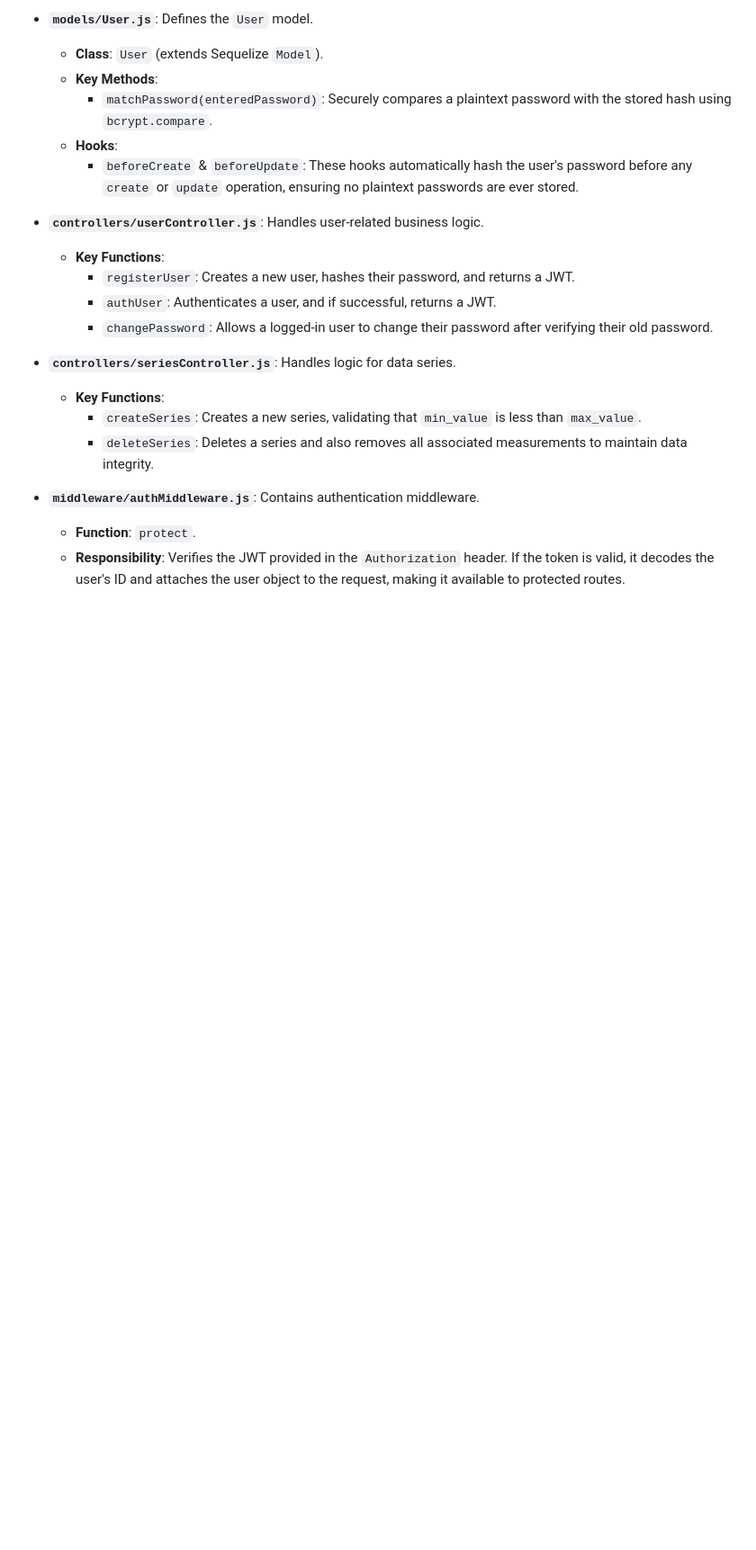
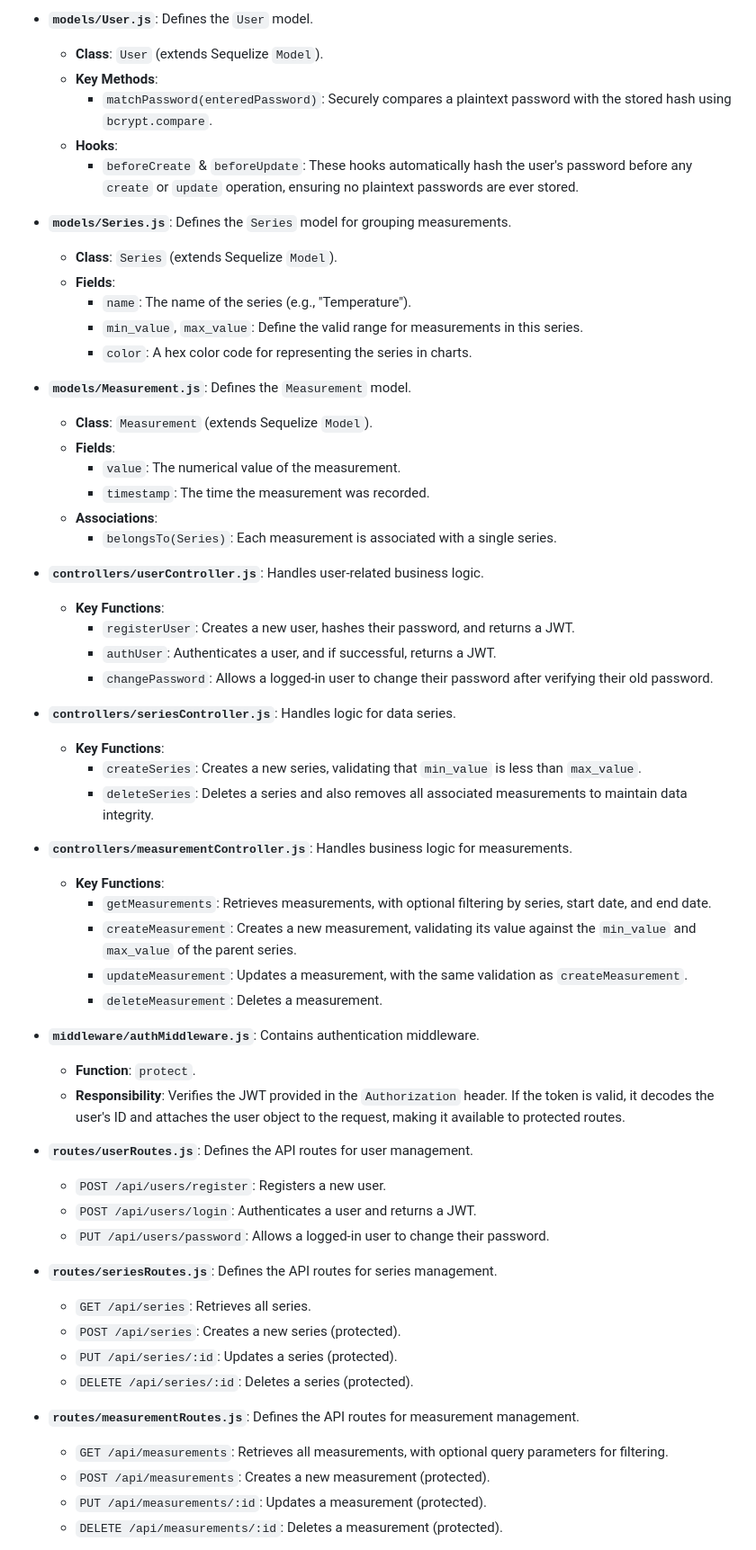
Before and after one commit to j-glow/ZAI-project, a Markdown page: README.md, the part around one of its changes. Shown at 90% size. Rendered like a GitHub page; blank space fills up the shorter version.

Commit message:
better code documentation

```diff
--- a/README.md
+++ b/README.md
@@ -180,6 +180,21 @@ This section provides a more detailed description of the key files and their pri
     -   **Hooks**:
         -   `beforeCreate` & `beforeUpdate`: These hooks automatically hash the user's password before any `create` or `update` operation, ensuring no plaintext passwords are ever stored.
 
+-   **`models/Series.js`**: Defines the `Series` model for grouping measurements.
+    -   **Class**: `Series` (extends Sequelize `Model`).
+    -   **Fields**:
+        -   `name`: The name of the series (e.g., "Temperature").
+        -   `min_value`, `max_value`: Define the valid range for measurements in this series.
+        -   `color`: A hex color code for representing the series in charts.
+
+-   **`models/Measurement.js`**: Defines the `Measurement` model.
+    -   **Class**: `Measurement` (extends Sequelize `Model`).
+    -   **Fields**:
+        -   `value`: The numerical value of the measurement.
+        -   `timestamp`: The time the measurement was recorded.
+    -   **Associations**:
+        -   `belongsTo(Series)`: Each measurement is associated with a single series.
+
 -   **`controllers/userController.js`**: Handles user-related business logic.
     -   **Key Functions**:
         -   `registerUser`: Creates a new user, hashes their password, and returns a JWT.
@@ -191,6 +206,31 @@ This section provides a more detailed description of the key files and their pri
         -   `createSeries`: Creates a new series, validating that `min_value` is less than `max_value`.
         -   `deleteSeries`: Deletes a series and also removes all associated measurements to maintain data integrity.
 
+-   **`controllers/measurementController.js`**: Handles business logic for measurements.
+    -   **Key Functions**:
+        -   `getMeasurements`: Retrieves measurements, with optional filtering by series, start date, and end date.
+        -   `createMeasurement`: Creates a new measurement, validating its value against the `min_value` and `max_value` of the parent series.
+        -   `updateMeasurement`: Updates a measurement, with the same validation as `createMeasurement`.
+        -   `deleteMeasurement`: Deletes a measurement.
+
 -   **`middleware/authMiddleware.js`**: Contains authentication middleware.
     -   **Function**: `protect`.
     -   **Responsibility**: Verifies the JWT provided in the `Authorization` header. If the token is valid, it decodes the user's ID and attaches the user object to the request, making it available to protected routes.
+
+-   **`routes/userRoutes.js`**: Defines the API routes for user management.
+    -   `POST /api/users/register`: Registers a new user.
+    -   `POST /api/users/login`: Authenticates a user and returns a JWT.
+    -   `PUT /api/users/password`: Allows a logged-in user to change their password.
+
+-   **`routes/seriesRoutes.js`**: Defines the API routes for series management.
+    -   `GET /api/series`: Retrieves all series.
+    -   `POST /api/series`: Creates a new series (protected).
+    -   `PUT /api/series/:id`: Updates a series (protected).
+    -   `DELETE /api/series/:id`: Deletes a series (protected).
+
+-   **`routes/measurementRoutes.js`**: Defines the API routes for measurement management.
+    -   `GET /api/measurements`: Retrieves all measurements, with optional query parameters for filtering.
+    -   `POST /api/measurements`: Creates a new measurement (protected).
+    -   `PUT /api/measurements/:id`: Updates a measurement (protected).
+    -   `DELETE /api/measurements/:id`: Deletes a measurement (protected).
+
```
Also changed, not shown: other parts of README.md (+28 -0 lines).
